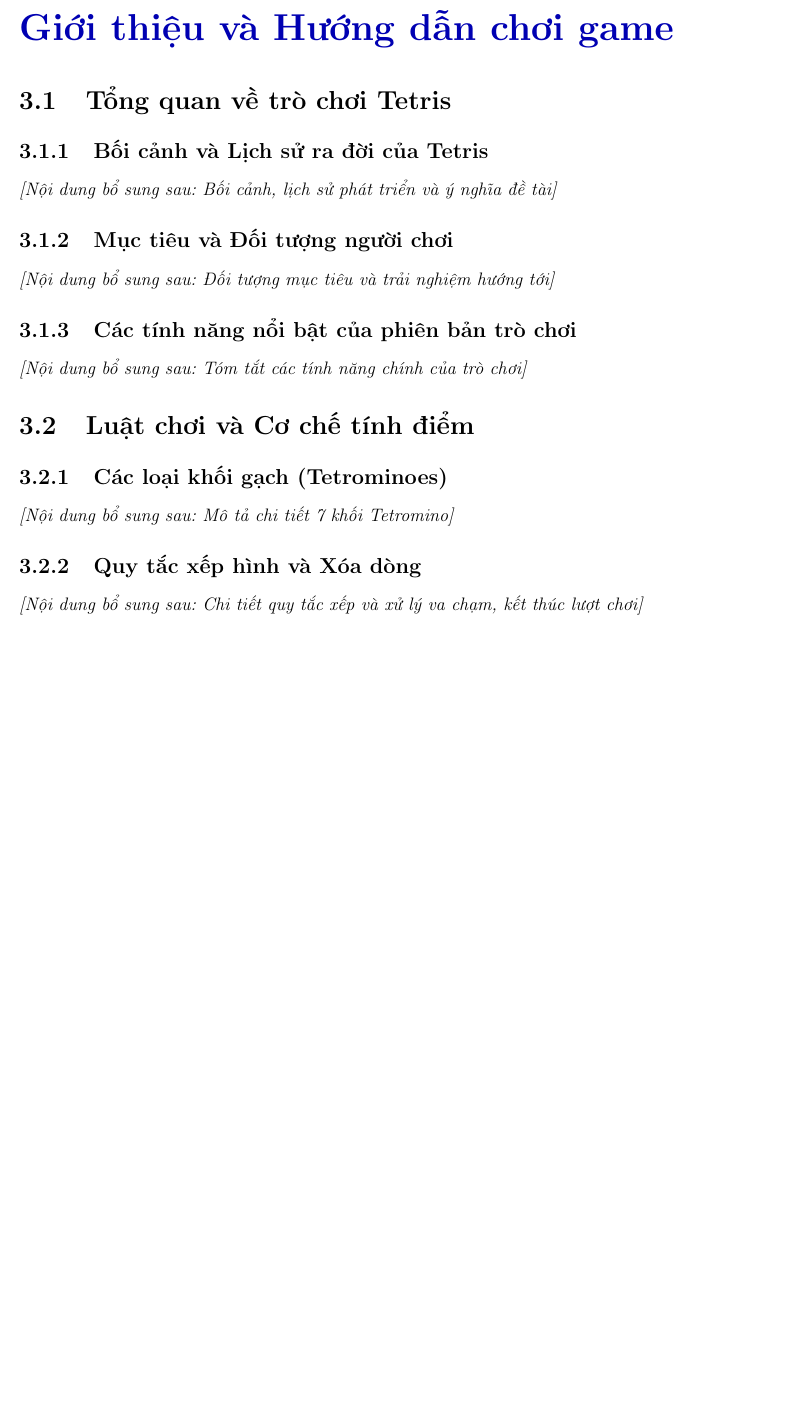
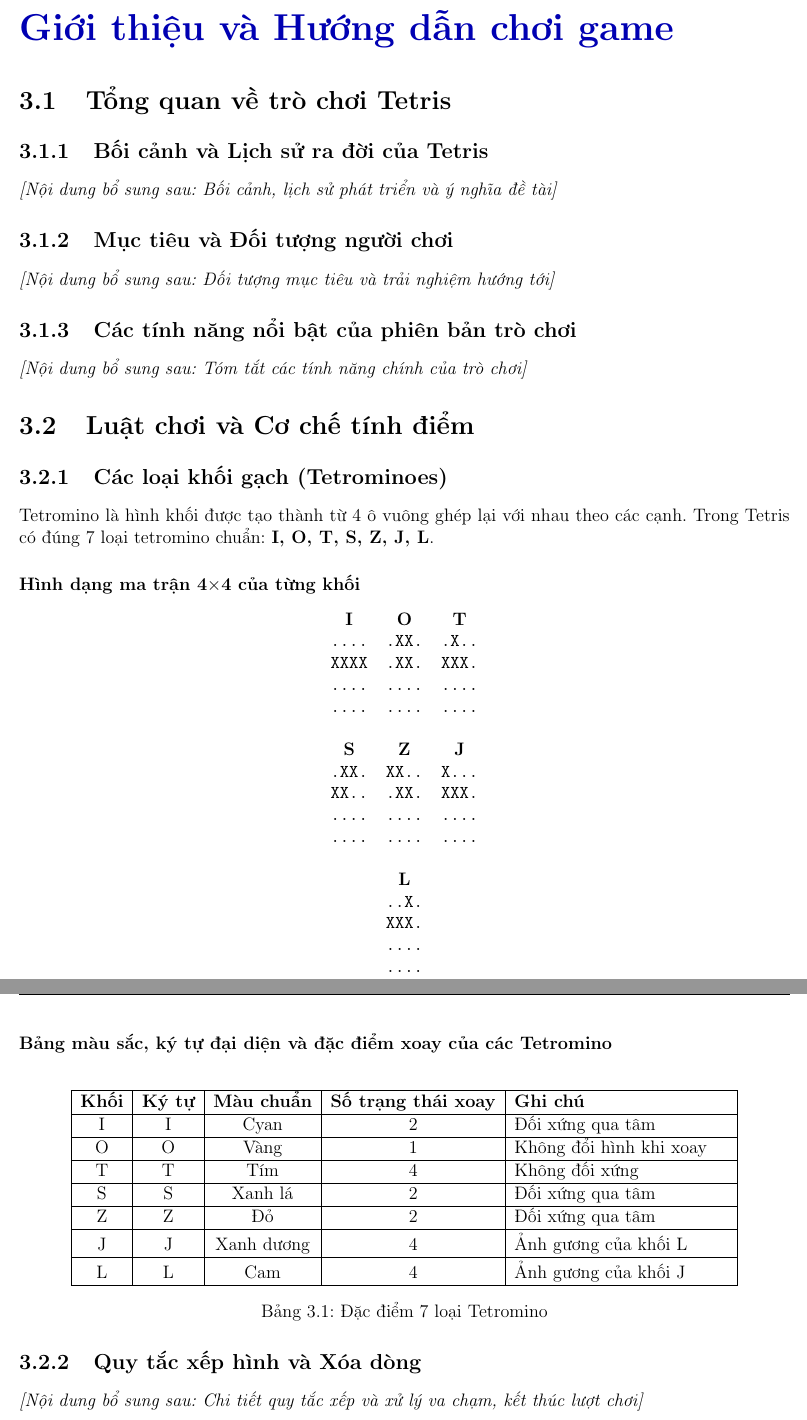
Before and after one commit to 26730046/Tetris, a LaTeX thesis (latex/main.tex, which reads latex/03_gioi_thieu_va_huong_dan/luat_choi_va_tinh_diem.tex): part of page 9 of 17 before the commit and two parts of pages 9 and 10 of 17 after it, the two joined at a grey line, cut so that both start at the same text, the shorter picture padded with empty space. Compiled offline with pdfLaTeX.

Commit message:
Bo sung noi dung 3.2.1 - Gioi thieu ve Tetrominoes

```diff
--- a/latex/03_gioi_thieu_va_huong_dan/luat_choi_va_tinh_diem.tex
+++ b/latex/03_gioi_thieu_va_huong_dan/luat_choi_va_tinh_diem.tex
@@ -1,8 +1,66 @@
 \section{Luật chơi và Cơ chế tính điểm}
 
 \subsection{Các loại khối gạch (Tetrominoes)}
-% [Gợi ý nội dung: Giới thiệu 7 loại khối chuẩn I, O, T, S, Z, J, L, hình dạng ma trận 4x4 và màu sắc/ký tự hiển thị tương ứng]
-\textit{[Nội dung bổ sung sau: Mô tả chi tiết 7 khối Tetromino]}
+Tetromino là hình khối được tạo thành từ 4 ô vuông ghép lại với nhau theo các cạnh.
+Trong Tetris có đúng 7 loại tetromino chuẩn: \textbf{I, O, T, S, Z, J, L}.
+
+\subsubsection{Hình dạng ma trận 4$\times$4 của từng khối}
+
+\begin{center}
+\begin{tabular}{ccc}
+\textbf{I} & \textbf{O} & \textbf{T} \\
+\texttt{....} & \texttt{.XX.} & \texttt{.X..} \\
+\texttt{XXXX} & \texttt{.XX.} & \texttt{XXX.} \\
+\texttt{....} & \texttt{....} & \texttt{....} \\
+\texttt{....} & \texttt{....} & \texttt{....} \\
+\end{tabular}
+\end{center}
+
+\begin{center}
+\begin{tabular}{ccc}
+\textbf{S} & \textbf{Z} & \textbf{J} \\
+\texttt{.XX.} & \texttt{XX..} & \texttt{X...} \\
+\texttt{XX..} & \texttt{.XX.} & \texttt{XXX.} \\
+\texttt{....} & \texttt{....} & \texttt{....} \\
+\texttt{....} & \texttt{....} & \texttt{....} \\
+\end{tabular}
+\end{center}
+
+\begin{center}
+\begin{tabular}{c}
+\textbf{L} \\
+\texttt{..X.} \\
+\texttt{XXX.} \\
+\texttt{....} \\
+\texttt{....} \\
+\end{tabular}
+\end{center}
+
+\subsubsection{Bảng màu sắc, ký tự đại diện và đặc điểm xoay của các Tetromino}
+
+\begin{table}[H]
+\centering
+\begin{tabular}{|c|c|c|c|p{5cm}|}
+\hline
+\textbf{Khối} & \textbf{Ký tự} & \textbf{Màu chuẩn} & \textbf{Số trạng thái xoay} & \textbf{Ghi chú} \\
+\hline
+I & I & Cyan & 2 & Đối xứng qua tâm \\
+\hline
+O & O & Vàng & 1 & Không đổi hình khi xoay \\
+\hline
+T & T & Tím & 4 & Không đối xứng \\
+\hline
+S & S & Xanh lá & 2 & Đối xứng qua tâm \\
+\hline
+Z & Z & Đỏ & 2 & Đối xứng qua tâm \\
+\hline
+J & J & Xanh dương & 4 & Ảnh gương của khối L \\
+\hline
+L & L & Cam & 4 & Ảnh gương của khối J \\
+\hline
+\end{tabular}
+\caption{Đặc điểm 7 loại Tetromino}
+\end{table}
 
 \subsection{Quy tắc xếp hình và Xóa dòng}
 % [Gợi ý nội dung: Quy tắc rơi từ đỉnh xuống đáy, va chạm, ghép nối lấp đầy các hàng ngang để ghi điểm, kết thúc khi khối gạch chạm nóc (Game Over)]
--- a/latex/main.tex
+++ b/latex/main.tex
@@ -18,7 +18,7 @@
 \usepackage{array}
 
 % Gói màu sắc & liên kết
-\usepackage{xcolor}
+\usepackage[table,dvipsnames]{xcolor}
 \usepackage{hyperref}
 \hypersetup{
     colorlinks=true,
```
